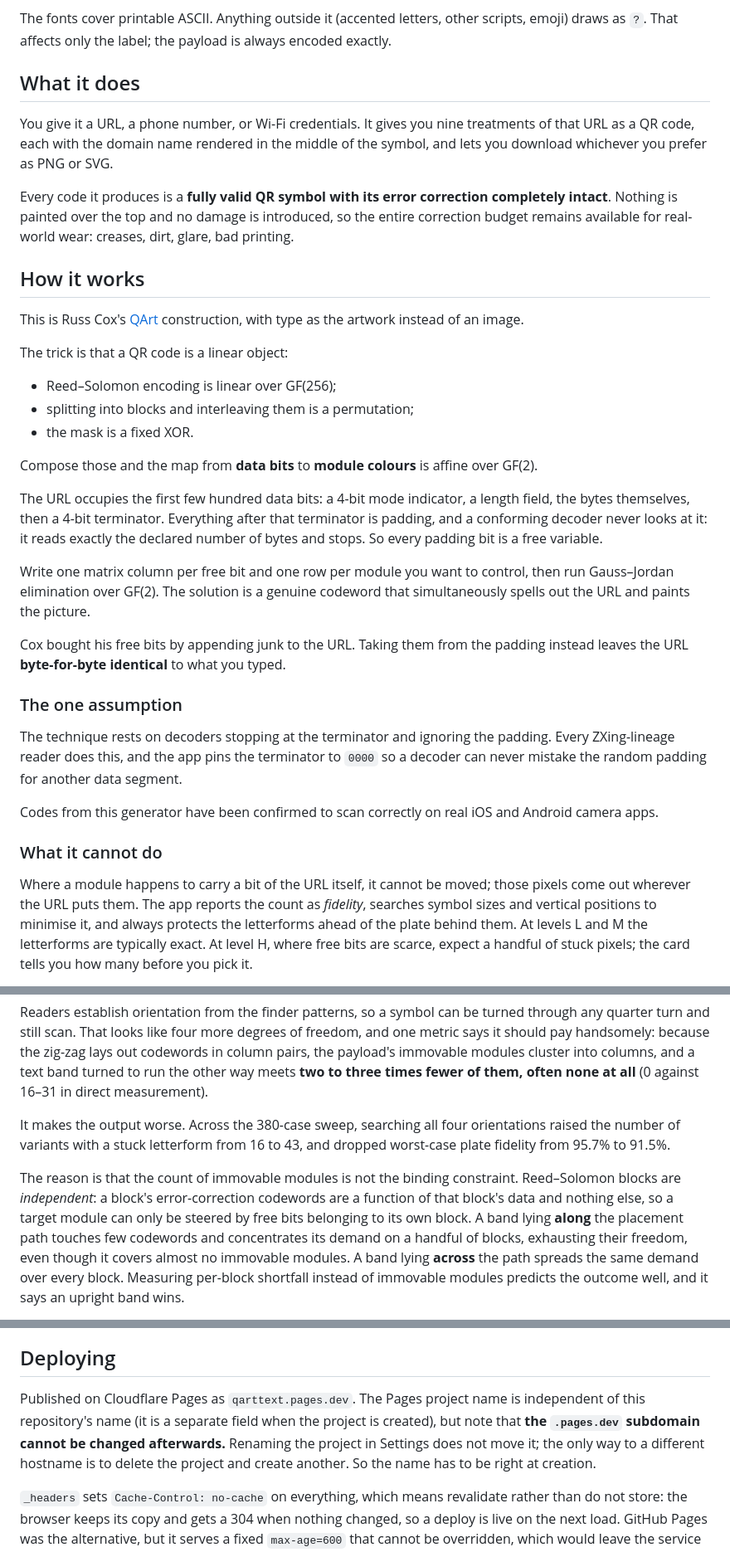
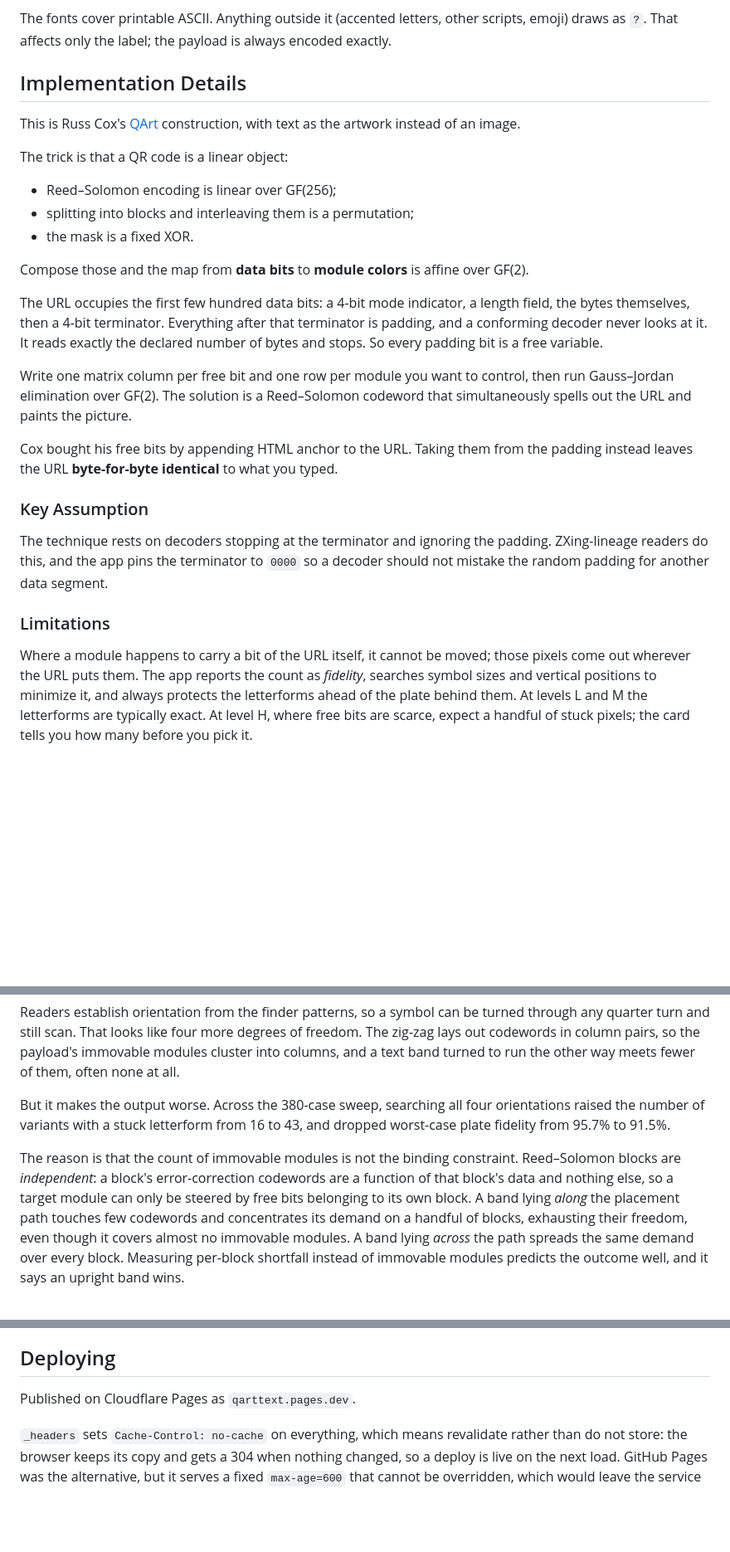
Before and after one commit to externalmemory/qarttext, a Markdown page: README.md, 3 parts joined by grey strips. Shown at 83% size. Drawn GitHub-style; blank space fills up the shorter version.

```diff
--- a/README.md
+++ b/README.md
@@ -41,21 +42,10 @@ The fonts cover printable ASCII. Anything outside it (accented letters, other
 scripts, emoji) draws as `?`. That affects only the label; the payload is
 always encoded exactly.
 
-## What it does
-
-You give it a URL, a phone number, or Wi-Fi credentials. It gives you nine treatments of that URL as a QR code, each
-with the domain name rendered in the middle of the symbol, and lets you download
-whichever you prefer as PNG or SVG.
-
-Every code it produces is a **fully valid QR symbol with its error correction
-completely intact**. Nothing is painted over the top and no damage is
-introduced, so the entire correction budget remains available for real-world
-wear: creases, dirt, glare, bad printing.
-
-## How it works
+## Implementation Details
 
 This is Russ Cox's [QArt](https://research.swtch.com/qart) construction, with
-type as the artwork instead of an image.
+text as the artwork instead of an image.
 
 The trick is that a QR code is a linear object:
 
@@ -63,37 +53,34 @@ The trick is that a QR code is a linear object:
 - splitting into blocks and interleaving them is a permutation;
 - the mask is a fixed XOR.
 
-Compose those and the map from **data bits** to **module colours** is affine
+Compose those and the map from **data bits** to **module colors** is affine
 over GF(2).
 
 The URL occupies the first few hundred data bits: a 4-bit mode indicator, a
 length field, the bytes themselves, then a 4-bit terminator. Everything after
-that terminator is padding, and a conforming decoder never looks at it: it
+that terminator is padding, and a conforming decoder never looks at it. It
 reads exactly the declared number of bytes and stops. So every padding bit is a
 free variable.
 
 Write one matrix column per free bit and one row per module you want to control,
-then run Gauss–Jordan elimination over GF(2). The solution is a genuine codeword
-that simultaneously spells out the URL and paints the picture.
+then run Gauss–Jordan elimination over GF(2). The solution is a Reed–Solomon
+codeword that simultaneously spells out the URL and paints the picture.
 
-Cox bought his free bits by appending junk to the URL. Taking them from the
+Cox bought his free bits by appending HTML anchor to the URL. Taking them from the
 padding instead leaves the URL **byte-for-byte identical** to what you typed.
 
-### The one assumption
+### Key Assumption
 
 The technique rests on decoders stopping at the terminator and ignoring the
-padding. Every ZXing-lineage reader does this, and the app pins the terminator
-to `0000` so a decoder can never mistake the random padding for another data
+padding. ZXing-lineage readers do this, and the app pins the terminator
+to `0000` so a decoder should not mistake the random padding for another data
 segment.
 
-Codes from this generator have been confirmed to scan correctly on real iOS and
-Android camera apps.
-
-### What it cannot do
+### Limitations
 
 Where a module happens to carry a bit of the URL itself, it cannot be moved;
 those pixels come out wherever the URL puts them. The app reports the count as
-*fidelity*, searches symbol sizes and vertical positions to minimise it, and
+*fidelity*, searches symbol sizes and vertical positions to minimize it, and
 always protects the letterforms ahead of the plate behind them. At levels L and
 M the letterforms are typically exact. At level H, where free bits are scarce,
 expect a handful of stuck pixels; the card tells you how many before you pick it.
@@ -233,13 +194,11 @@ strictly black and white.
 
 Readers establish orientation from the finder patterns, so a symbol can be
 turned through any quarter turn and still scan. That looks like four more
-degrees of freedom, and one metric says it should pay handsomely: because the
-zig-zag lays out codewords in column pairs, the payload's immovable modules
-cluster into columns, and a text band turned to run the other way meets **two
-to three times fewer of them, often none at all** (0 against 16–31 in direct
-measurement).
+degrees of freedom. The zig-zag lays out codewords in column pairs, so the
+payload's immovable modules cluster into columns, and a text band turned to
+run the other way meets fewer of them, often none at all.
 
-It makes the output worse. Across the 380-case sweep, searching all four
+But it makes the output worse. Across the 380-case sweep, searching all four
 orientations raised the number of variants with a stuck letterform from 16 to
 43, and dropped worst-case plate fidelity from 95.7% to 91.5%.
 
@@ -247,9 +206,9 @@ The reason is that the count of immovable modules is not the binding
 constraint. Reed–Solomon blocks are *independent*: a block's error-correction
 codewords are a function of that block's data and nothing else, so a target
 module can only be steered by free bits belonging to its own block. A band
-lying **along** the placement path touches few codewords and concentrates its
+lying *along* the placement path touches few codewords and concentrates its
 demand on a handful of blocks, exhausting their freedom, even though it covers
-almost no immovable modules. A band lying **across** the path spreads the same
+almost no immovable modules. A band lying *across* the path spreads the same
 demand over every block. Measuring per-block shortfall instead of immovable
 modules predicts the outcome well, and it says an upright band wins.
 
@@ -286,12 +245,7 @@ quarter of a pixel per module, so no code of any size is legible there.
 
 ## Deploying
 
-Published on Cloudflare Pages as `qarttext.pages.dev`. The Pages project name
-is independent of this repository's name (it is a separate field when the
-project is created), but note that **the `.pages.dev` subdomain cannot be
-changed afterwards.** Renaming the project in Settings does not move it; the
-only way to a different hostname is to delete the project and create another.
-So the name has to be right at creation.
+Published on Cloudflare Pages as `qarttext.pages.dev`.
 
 `_headers` sets `Cache-Control: no-cache` on everything, which means revalidate
 rather than do not store: the browser keeps its copy and gets a 304 when
```
Also changed, not shown: other parts of README.md (+30 -54 lines).
